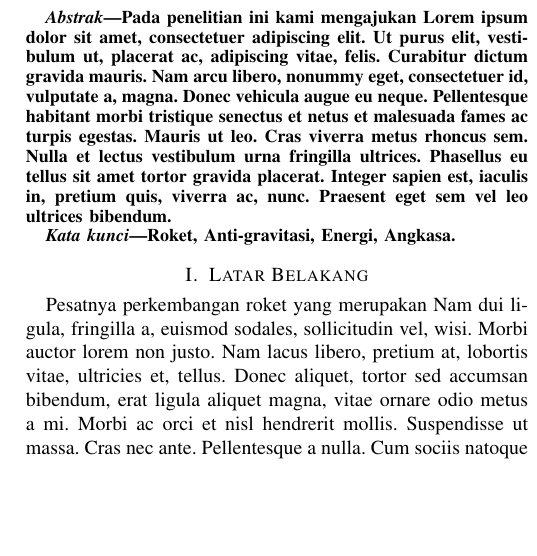
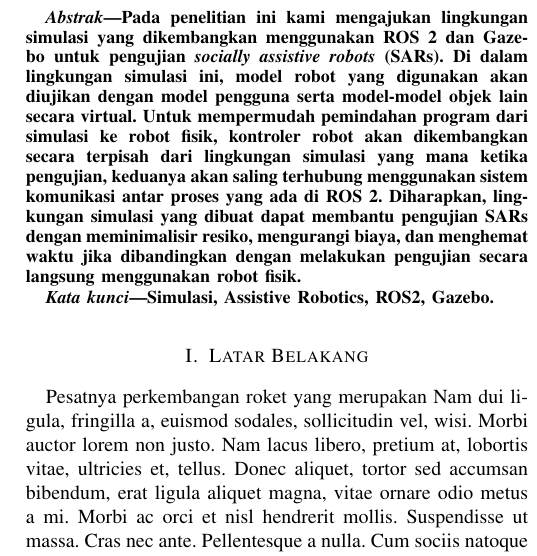
Before and after one commit to threeal/robotics-simulation-paper, a LaTeX paper (main.tex, which reads deskripsi/abstrak.tex): part of one column of page 1 of 4, cut so that both start at the same text, the shorter picture padded with empty space. Compiled offline with pdfLaTeX.

Commit message:
feat: fill abstract

```diff
--- a/deskripsi/abstrak.tex
+++ b/deskripsi/abstrak.tex
@@ -1,21 +1,16 @@
-% Mengubah keterangan `Abstract` ke bahasa indonesia.
-% Hapus bagian ini untuk mengembalikan ke format awal.
 \renewcommand\abstractname{Abstrak}
 
 \begin{abstract}
 
-  % Ubah paragraf berikut sesuai dengan abstrak dari penelitian.
-  Pada penelitian ini kami mengajukan \lipsum[1][1-12]
+  Pada penelitian ini kami mengajukan lingkungan simulasi yang dikembangkan menggunakan ROS 2 dan Gazebo untuk pengujian \emph{socially assistive robots} (SARs).
+  Di dalam lingkungan simulasi ini, model robot yang digunakan akan diujikan dengan model pengguna serta model-model objek lain secara virtual.
+  Untuk mempermudah pemindahan program dari simulasi ke robot fisik, kontroler robot akan dikembangkan secara terpisah dari lingkungan simulasi yang mana ketika pengujian, keduanya akan saling terhubung menggunakan sistem komunikasi antar proses yang ada di ROS 2.
+  Diharapkan, lingkungan simulasi yang dibuat dapat membantu pengujian SARs dengan meminimalisir resiko, mengurangi biaya, dan menghemat waktu jika dibandingkan dengan melakukan pengujian secara langsung menggunakan robot fisik.
 
 \end{abstract}
 
-% Mengubah keterangan `Index terms` ke bahasa indonesia.
-% Hapus bagian ini untuk mengembalikan ke format awal.
 \renewcommand\IEEEkeywordsname{Kata kunci}
 
 \begin{IEEEkeywords}
-
-  % Ubah kata-kata berikut sesuai dengan kata kunci dari penelitian.
-  Roket, Anti-gravitasi, Energi, Angkasa.
-
+  Simulasi, Assistive Robotics, ROS2, Gazebo.
 \end{IEEEkeywords}
```
